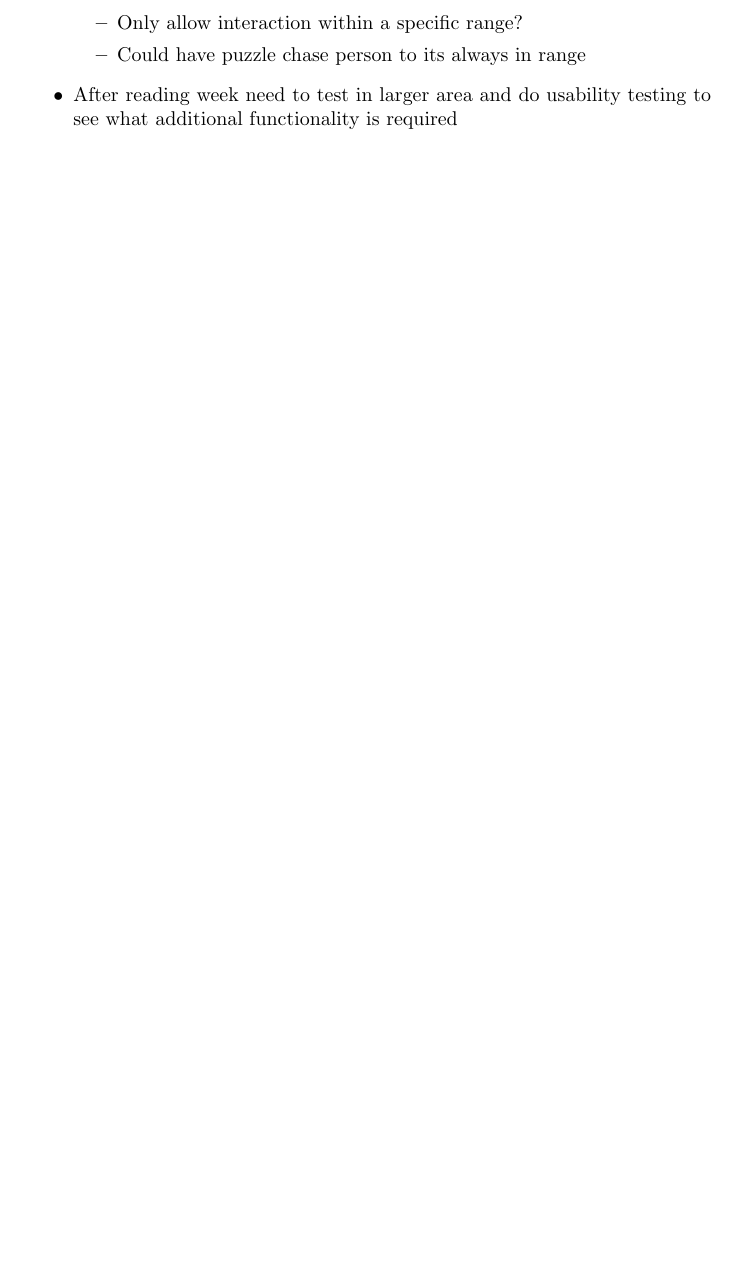
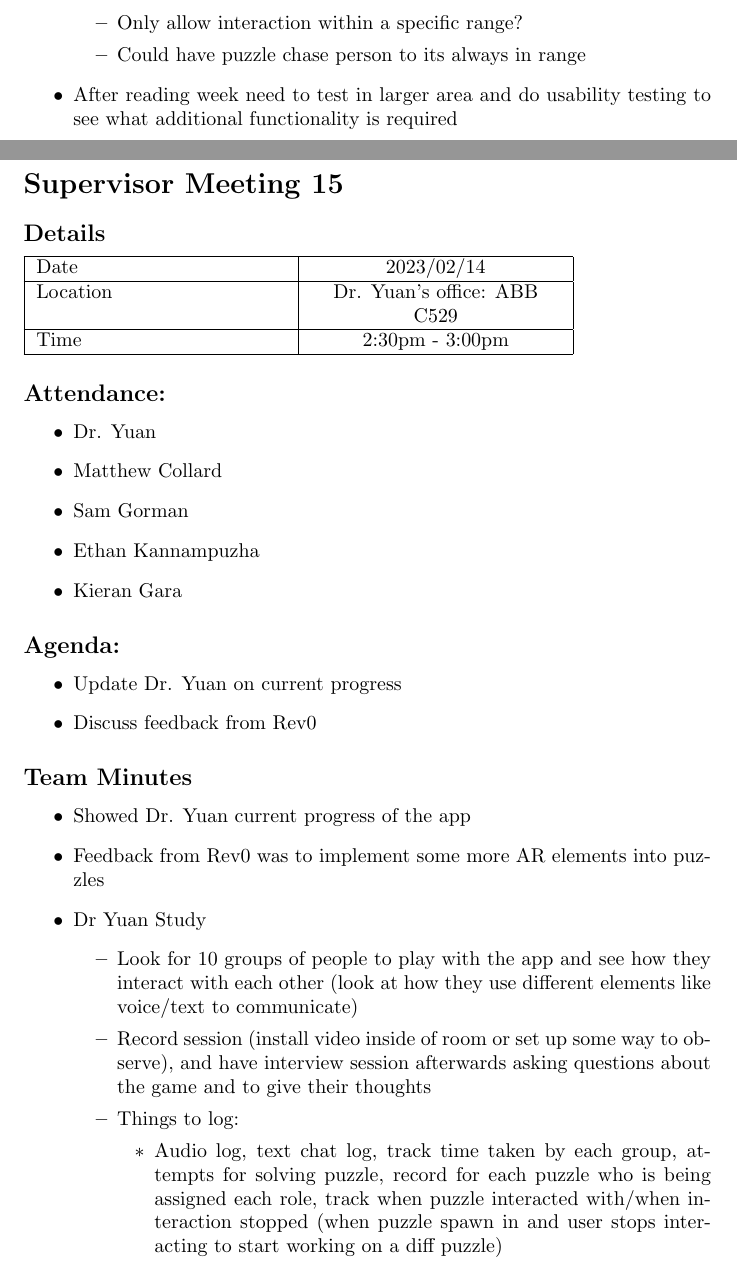
Before and after one commit to kierangara/Mac-AR, a LaTeX document (docs/MeetingMinutes/MeetingMinutes.tex): part of page 29 of 29 before the commit and two parts of pages 29 and 30 of 31 after it, the two joined at a grey line, cut so that both start at the same text, the shorter picture padded with empty space. Compiled offline with pdfLaTeX.

Commit message:
Added supervisor meeting 15 to meeting minutes

```diff
--- a/docs/MeetingMinutes/MeetingMinutes.tex
+++ b/docs/MeetingMinutes/MeetingMinutes.tex
@@ -1273,3 +1274,51 @@ Time  & 2:30pm - 3:00pm  \\
 
 \end{itemize}
 
+\pagebreak
+
+\section*{Supervisor Meeting 15}
+
+\subsection*{Details}
+
+\begin{tabularx}{0.8\textwidth} {
+  | >{\raggedright\arraybackslash}X
+  | >{\centering\arraybackslash}X
+  | >{\raggedleft\arraybackslash}X | }
+ \hline
+ Date & 2023/02/14  \\
+ \hline
+ Location  & Dr. Yuan's office: ABB C529  \\
+\hline
+Time  & 2:30pm - 3:00pm  \\
+\hline
+\end{tabularx}
+
+
+\subsection*{Attendance:}
+\begin{itemize}
+    \item Dr. Yuan
+    \item Matthew Collard
+    \item Sam Gorman
+    \item Ethan Kannampuzha
+    \item Kieran Gara
+\end{itemize}
+
+\subsection*{Agenda:}
+\begin{itemize}
+    \item Update Dr. Yuan on current progress
+    \item Discuss feedback from Rev0
+\end{itemize}
+
+\subsection*{Team Minutes}
+
+\begin{itemize}
+    \item Showed Dr. Yuan current progress of the app
+    \item Feedback from Rev0 was to implement some more AR elements into puzzles
+    \item Dr Yuan Study
+    \begin{itemize}
+        \item Look for 10 groups of people to play with the app and see how they interact with each other (look at how they use different elements like voice/text to communicate)
+        \item Record session (install video inside of room or set up some way to observe), and have interview session afterwards asking questions about the game and to give their thoughts
+        \item Things to log:
+        \begin{itemize}
+            \item Audio log, text chat log, track time taken by each group, attempts for solving puzzle, record for each puzzle who is being assigned each role, track when puzzle interacted with/when interaction stopped (when puzzle spawn in and user stops interacting to start working on a diff puzzle)
+        \end{itemize}
@@ -1275,0 +1329 @@ Time  & 2:30pm - 3:00pm  \\
+        \item Dr. Yuan can fill in the information on the board
```
Also changed, not shown: docs/MeetingMinutes/MeetingMinutes.pdf, docs/MeetingMinutes/MeetingMinutes.tex (12 more changed lines).
